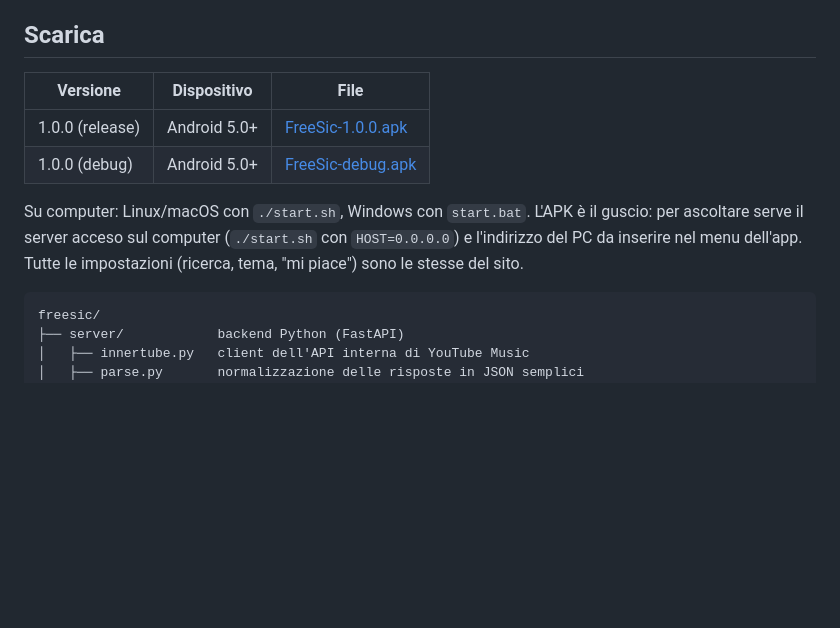
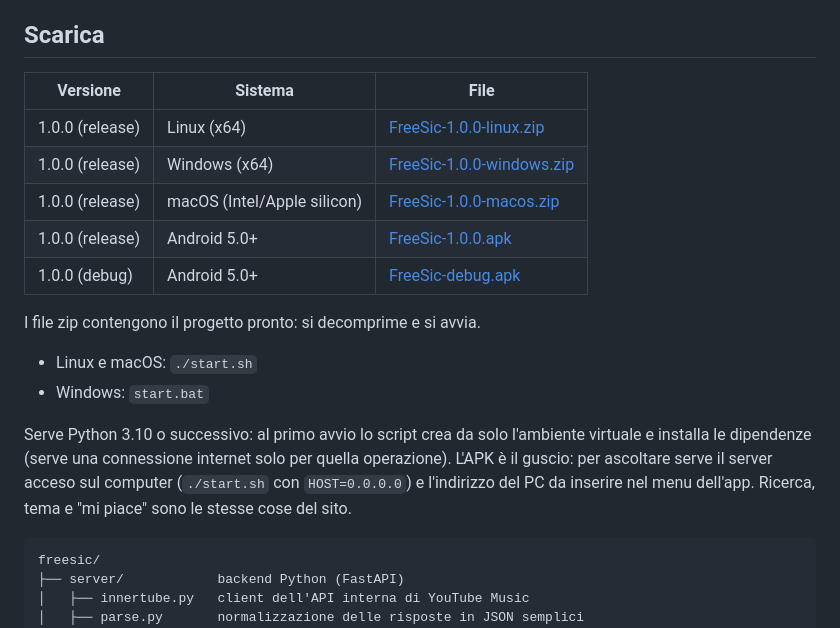
Before and after one commit to XlinuxCachyOSX/freesic, a Markdown page: README.md, the part around the change. GitHub-like rendering; blank space fills up the shorter version.

Commit message:
README: elenca le versioni per Linux, Windows, macOS e Android

````diff
--- a/README.md
+++ b/README.md
@@ -16,15 +16,24 @@ al browser, il frontend è una web app in stile YouTube Music.
 
 ## Scarica
 
-| Versione | Dispositivo | File |
+| Versione | Sistema | File |
 |---|---|---|
-| 1.0.0 (release) | Android 5.0+ | [FreeSic-1.0.0.apk](https://github.com/XlinuxCachyOSX/freesic/raw/main/FreeSic-1.0.0.apk) |
-| 1.0.0 (debug) | Android 5.0+ | [FreeSic-debug.apk](https://github.com/XlinuxCachyOSX/freesic/raw/main/FreeSic-debug.apk) |
+| 1.0.0 (release) | Linux (x64) | [FreeSic-1.0.0-linux.zip](https://github.com/XlinuxCachyOSX/freesic/releases/download/v1.0.0/FreeSic-1.0.0-linux.zip) |
+| 1.0.0 (release) | Windows (x64) | [FreeSic-1.0.0-windows.zip](https://github.com/XlinuxCachyOSX/freesic/releases/download/v1.0.0/FreeSic-1.0.0-windows.zip) |
+| 1.0.0 (release) | macOS (Intel/Apple silicon) | [FreeSic-1.0.0-macos.zip](https://github.com/XlinuxCachyOSX/freesic/releases/download/v1.0.0/FreeSic-1.0.0-macos.zip) |
+| 1.0.0 (release) | Android 5.0+ | [FreeSic-1.0.0.apk](https://github.com/XlinuxCachyOSX/freesic/releases/download/v1.0.0/FreeSic-1.0.0.apk) |
+| 1.0.0 (debug) | Android 5.0+ | [FreeSic-debug.apk](https://github.com/XlinuxCachyOSX/freesic/releases/download/v1.0.0/FreeSic-debug.apk) |
 
-Su computer: Linux/macOS con `./start.sh`, Windows con `start.bat`.
-L'APK è il guscio: per ascoltare serve il server acceso sul computer
-(`./start.sh` con `HOST=0.0.0.0`) e l'indirizzo del PC da inserire nel menu
-dell'app. Tutte le impostazioni (ricerca, tema, "mi piace") sono le stesse
+I file zip contengono il progetto pronto: si decomprime e si avvia.
+
+- Linux e macOS: `./start.sh`
+- Windows: `start.bat`
+
+Serve Python 3.10 o successivo: al primo avvio lo script crea da solo
+l'ambiente virtuale e installa le dipendenze (serve una connessione internet
+solo per quella operazione). L'APK è il guscio: per ascoltare serve il server
+acceso sul computer (`./start.sh` con `HOST=0.0.0.0`) e l'indirizzo del PC da
+inserire nel menu dell'app. Ricerca, tema e "mi piace" sono le stesse cose
 del sito.
 
 ```
````
